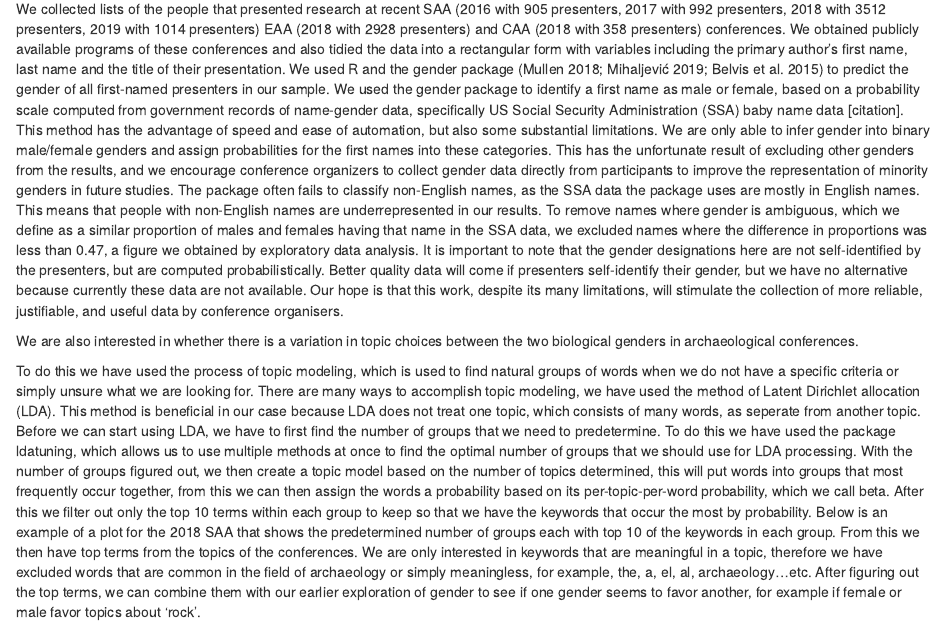
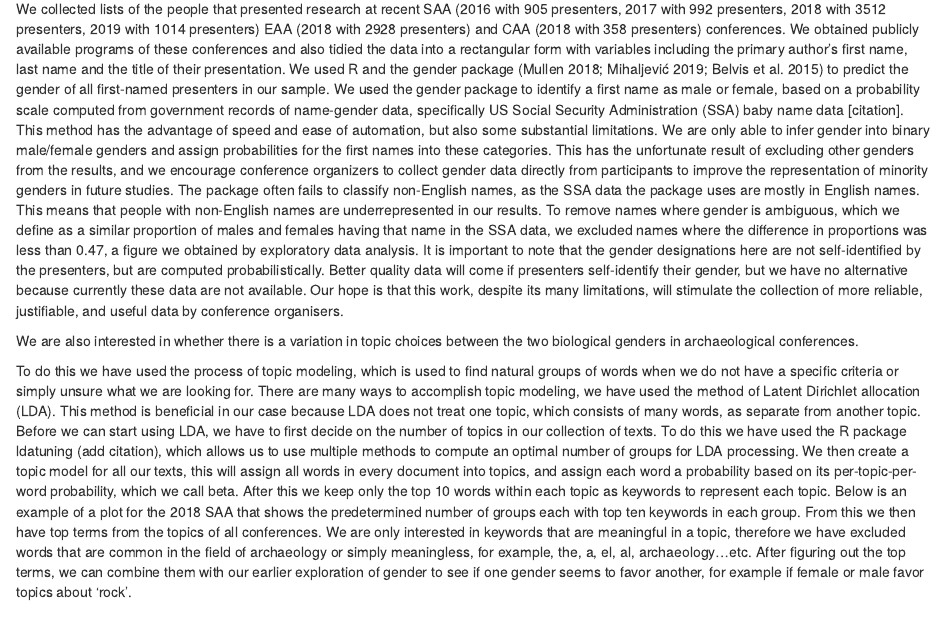
Before and after one commit to yichun33/archyconfgender, an R Markdown document (analysis/paper/paper.Rmd): the page in a window 1100 px wide, from 700 px down. Rendered offline with R 4.5, knitr and Pandoc, with nearby package versions; drawn as R Markdown's standard HTML page in place of the format the file asks for; code that draws random numbers runs with fixed seeds of ours; some code elsewhere in the file could not run offline; a font, style sheet, LaTeX package, included part or bibliography that could not be used is replaced or left out.

Commit message:
a bit of editing

````diff
--- a/analysis/paper/paper.Rmd
+++ b/analysis/paper/paper.Rmd
@@ -82,7 +82,7 @@ We collected lists of the people that presented research at recent SAA (2016 wit
 
 We are also interested in whether there is a variation in topic choices between the two biological genders in archaeological conferences.
 
-To do this we have used the process of topic modeling, which is used to find natural groups of words when we do not have a specific criteria or simply unsure what we are looking for. There are many ways to accomplish topic modeling, we have used the method of Latent Dirichlet allocation (LDA). This method is beneficial in our case because LDA does not treat one topic, which consists of many words, as seperate from another topic. Before we can start using LDA, we have to first find the number of groups that we need to predetermine. To do this we have used the package ldatuning, which allows us to use multiple methods at once to find the optimal number of groups that we should use for LDA processing. With the number of groups figured out, we then create a topic model based on the number of topics determined, this will put words into groups that most frequently occur together, from this we can then assign the words a probability based on its per-topic-per-word probability, which we call beta. After this we filter out only the top 10 terms within each group to keep so that we have the keywords that occur the most by probability. Below is an example of a plot for the 2018 SAA that shows the predetermined number of groups each with top 10 of the keywords in each group. From this we then have top terms from the topics of the conferences. We are only interested in keywords that are meaningful in a topic, therefore we have excluded words that are common in the field of archaeology or simply meaningless, for example, the, a, el, al, archaeology...etc. After figuring out the top terms, we can combine them with our earlier exploration of gender to see if one gender seems to favor another, for example if female or male favor topics about 'rock'.
+To do this we have used the process of topic modeling, which is used to find natural groups of words when we do not have a specific criteria or simply unsure what we are looking for. There are many ways to accomplish topic modeling, we have used the method of Latent Dirichlet allocation (LDA). This method is beneficial in our case because LDA does not treat one topic, which consists of many words, as separate from another topic. Before we can start using LDA, we have to first decide on the number of topics in our collection of texts. To do this we have used the R package ldatuning (add citation), which allows us to use multiple methods to compute an optimal number of groups for LDA processing. We then create a topic model for all our texts, this will assign all words in every document into topics, and assign each word a probability based on its per-topic-per-word probability, which we call beta. After this we keep only the top 10 words within each topic as keywords to represent each topic. Below is an example of a plot for the 2018 SAA that shows the predetermined number of groups each with top ten keywords in each group. From this we then have top terms from the topics of all conferences. We are only interested in keywords that are meaningful in a topic, therefore we have excluded words that are common in the field of archaeology or simply meaningless, for example, the, a, el, al, archaeology...etc. After figuring out the top terms, we can combine them with our earlier exploration of gender to see if one gender seems to favor another, for example if female or male favor topics about 'rock'.
 
 ```{r}
 SAA18_top_term_plot
````
